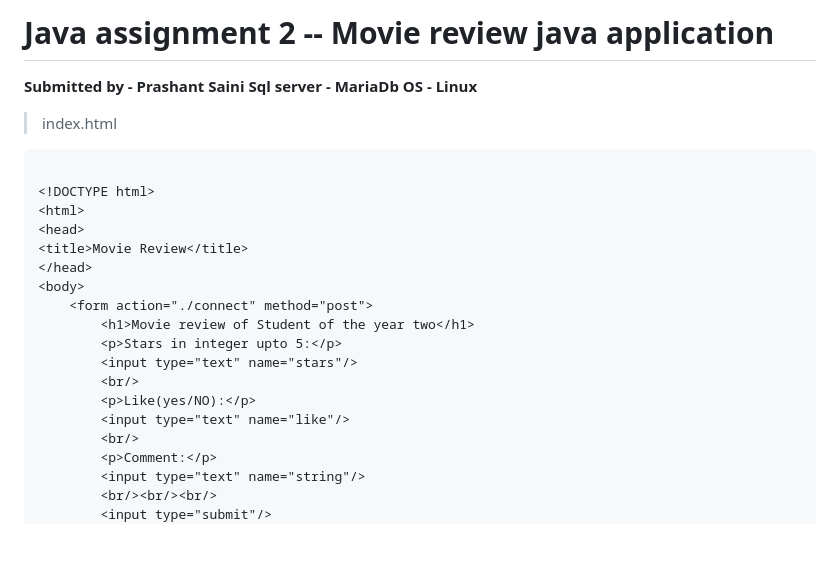
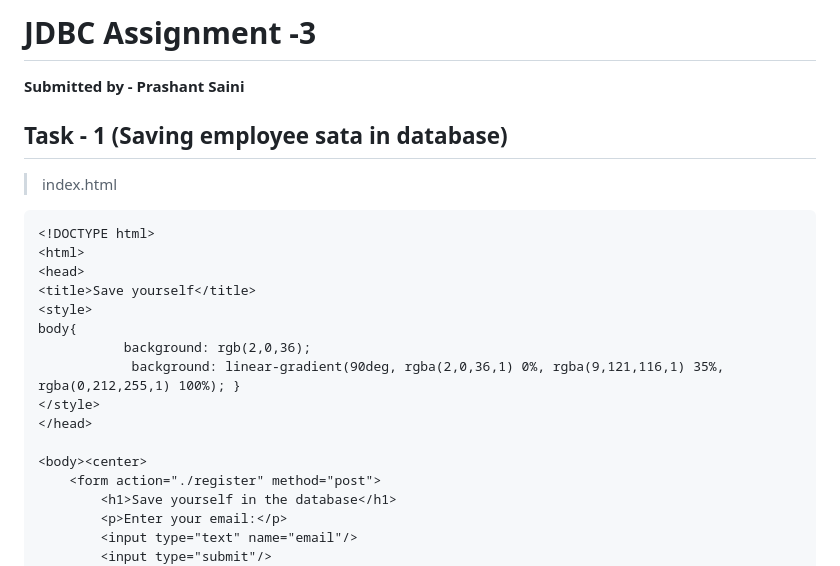
Before and after one commit to 0xprashant/java-assignment, a Markdown page: README.md, the part around the change printed below. Drawn GitHub-style; blank space fills up the shorter version.

Commit message:
updated the assignment 3

````diff
--- a/README.md
+++ b/README.md
@@ -1,29 +1,27 @@
-# Java assignment 2 -- Movie review java application
+# JDBC Assignment -3
 
 **Submitted by - Prashant Saini**
-**Sql server - MariaDb**
-**OS - Linux**
+
+## Task - 1 (Saving employee sata in database)
 
 > index.html
 
 ```html
-
 <!DOCTYPE html>
 <html>
 <head>
-<title>Movie Review</title>
+<title>Save yourself</title>
+<style>
+body{
+           background: rgb(2,0,36);
+            background: linear-gradient(90deg, rgba(2,0,36,1) 0%, rgba(9,121,116,1) 35%, rgba(0,212,255,1) 100%); }
+</style>
 </head>
-<body>
-    <form action="./connect" method="post">
-        <h1>Movie review of Student of the year two</h1>
-        <p>Stars in integer upto 5:</p>
-        <input type="text" name="stars"/>
-        <br/>
-        <p>Like(yes/NO):</p>
-        <input type="text" name="like"/>
-        <br/>
-        <p>Comment:</p>
-        <input type="text" name="string"/>
-        <br/><br/><br/>
+
+<body><center>
+    <form action="./register" method="post">
+        <h1>Save yourself in the database</h1>
+        <p>Enter your email:</p>
+        <input type="text" name="email"/>
         <input type="submit"/>
     </form>
````
Also changed, not shown: other parts of README.md (+92 -29 lines), assignment-2.md (added, +91 -0 lines), images/image-3.png (added), images/image-4.png (added), images/image-5.png (added), images/image-6.png (added).
